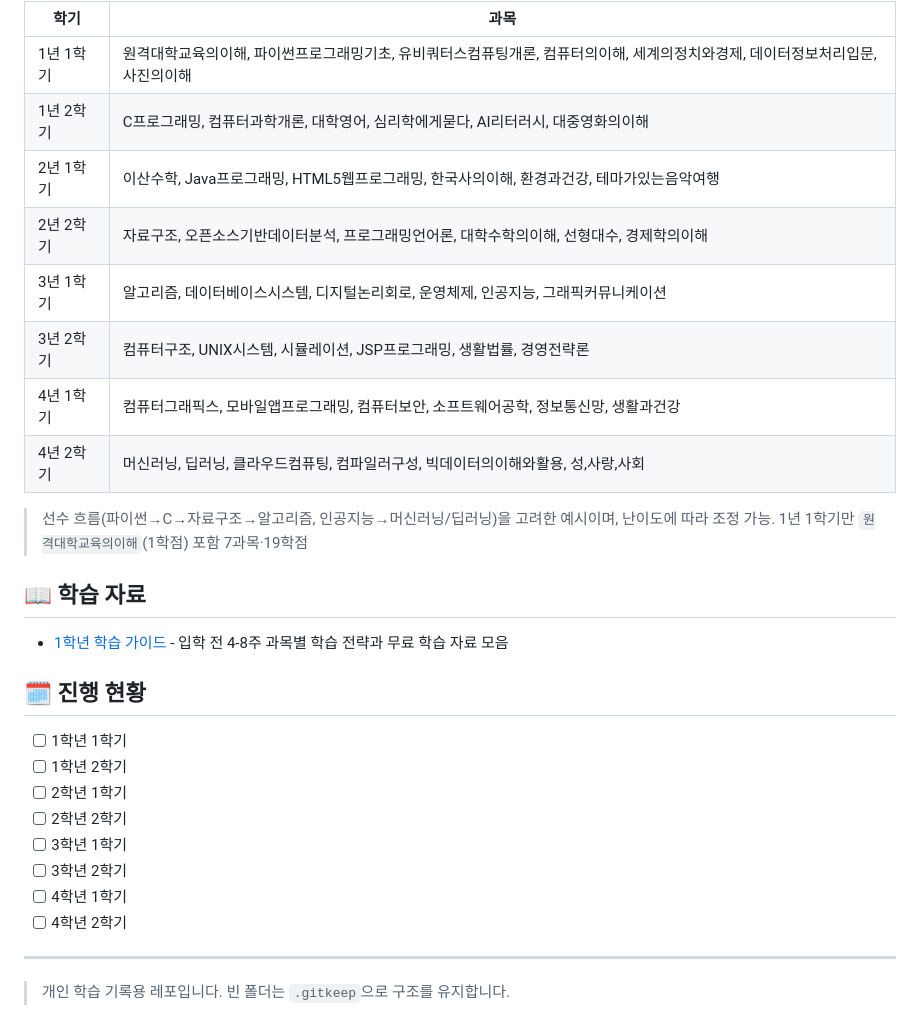
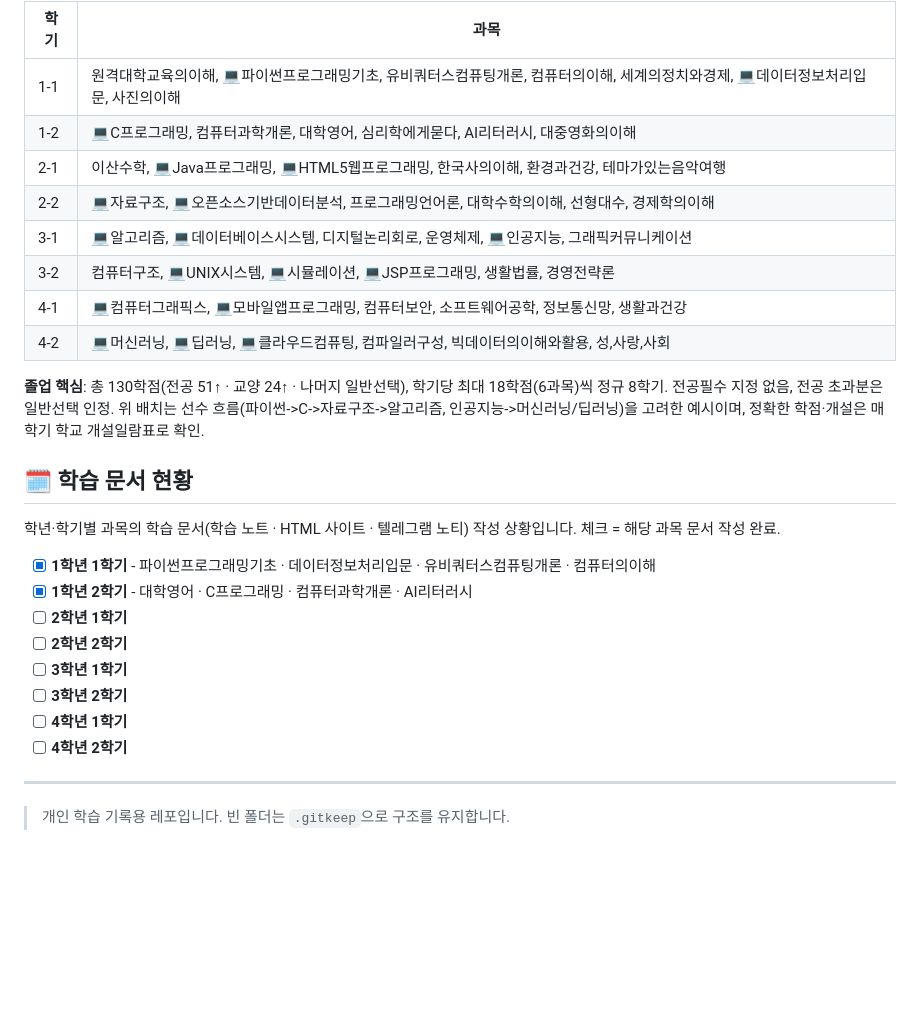
Before and after one commit to bong9tutor/knou-cs-journey, a Markdown page: README.md, the part around one of its changes. GitHub-like rendering; folded sections open; blank space fills up the shorter version.

```diff
--- a/README.md
+++ b/README.md
@@ -62,31 +44,30 @@ knou-cs-journey/
 
 | 학기 | 과목 |
 |------|------|
-| 1년 1학기 | 원격대학교육의이해, 파이썬프로그래밍기초, 유비쿼터스컴퓨팅개론, 컴퓨터의이해, 세계의정치와경제, 데이터정보처리입문, 사진의이해 |
-| 1년 2학기 | C프로그래밍, 컴퓨터과학개론, 대학영어, 심리학에게묻다, AI리터러시, 대중영화의이해 |
-| 2년 1학기 | 이산수학, Java프로그래밍, HTML5웹프로그래밍, 한국사의이해, 환경과건강, 테마가있는음악여행 |
-| 2년 2학기 | 자료구조, 오픈소스기반데이터분석, 프로그래밍언어론, 대학수학의이해, 선형대수, 경제학의이해 |
-| 3년 1학기 | 알고리즘, 데이터베이스시스템, 디지털논리회로, 운영체제, 인공지능, 그래픽커뮤니케이션 |
-| 3년 2학기 | 컴퓨터구조, UNIX시스템, 시뮬레이션, JSP프로그래밍, 생활법률, 경영전략론 |
-| 4년 1학기 | 컴퓨터그래픽스, 모바일앱프로그래밍, 컴퓨터보안, 소프트웨어공학, 정보통신망, 생활과건강 |
-| 4년 2학기 | 머신러닝, 딥러닝, 클라우드컴퓨팅, 컴파일러구성, 빅데이터의이해와활용, 성,사랑,사회 |
+| 1-1 | 원격대학교육의이해, 💻파이썬프로그래밍기초, 유비쿼터스컴퓨팅개론, 컴퓨터의이해, 세계의정치와경제, 💻데이터정보처리입문, 사진의이해 |
+| 1-2 | 💻C프로그래밍, 컴퓨터과학개론, 대학영어, 심리학에게묻다, AI리터러시, 대중영화의이해 |
+| 2-1 | 이산수학, 💻Java프로그래밍, 💻HTML5웹프로그래밍, 한국사의이해, 환경과건강, 테마가있는음악여행 |
+| 2-2 | 💻자료구조, 💻오픈소스기반데이터분석, 프로그래밍언어론, 대학수학의이해, 선형대수, 경제학의이해 |
+| 3-1 | 💻알고리즘, 💻데이터베이스시스템, 디지털논리회로, 운영체제, 💻인공지능, 그래픽커뮤니케이션 |
+| 3-2 | 컴퓨터구조, 💻UNIX시스템, 💻시뮬레이션, 💻JSP프로그래밍, 생활법률, 경영전략론 |
+| 4-1 | 💻컴퓨터그래픽스, 💻모바일앱프로그래밍, 컴퓨터보안, 소프트웨어공학, 정보통신망, 생활과건강 |
+| 4-2 | 💻머신러닝, 💻딥러닝, 💻클라우드컴퓨팅, 컴파일러구성, 빅데이터의이해와활용, 성,사랑,사회 |
 
-> 선수 흐름(파이썬→C→자료구조→알고리즘, 인공지능→머신러닝/딥러닝)을 고려한 예시이며, 난이도에 따라 조정 가능. 1년 1학기만 `원격대학교육의이해`(1학점) 포함 7과목·19학점
+**졸업 핵심**: 총 130학점(전공 51↑ · 교양 24↑ · 나머지 일반선택), 학기당 최대 18학점(6과목)씩 정규 8학기. 전공필수 지정 없음, 전공 초과분은 일반선택 인정. 위 배치는 선수 흐름(파이썬->C->자료구조->알고리즘, 인공지능->머신러닝/딥러닝)을 고려한 예시이며, 정확한 학점·개설은 매 학기 학교 개설일람표로 확인.
+</details>
 
-## 📖 학습 자료
+## 🗓️ 학습 문서 현황
 
-- [1학년 학습 가이드](resources/1학년_학습_가이드.md) - 입학 전 4-8주 과목별 학습 전략과 무료 학습 자료 모음
+학년·학기별 과목의 학습 문서(학습 노트 · HTML 사이트 · 텔레그램 노티) 작성 상황입니다. 체크 = 해당 과목 문서 작성 완료.
 
-## 🗓️ 진행 현황
-
-- [ ] 1학년 1학기
-- [ ] 1학년 2학기
-- [ ] 2학년 1학기
-- [ ] 2학년 2학기
-- [ ] 3학년 1학기
-- [ ] 3학년 2학기
-- [ ] 4학년 1학기
-- [ ] 4학년 2학기
+- [x] **1학년 1학기** - 파이썬프로그래밍기초 · 데이터정보처리입문 · 유비쿼터스컴퓨팅개론 · 컴퓨터의이해
+- [x] **1학년 2학기** - 대학영어 · C프로그래밍 · 컴퓨터과학개론 · AI리터러시
+- [ ] **2학년 1학기**
+- [ ] **2학년 2학기**
+- [ ] **3학년 1학기**
+- [ ] **3학년 2학기**
+- [ ] **4학년 1학기**
+- [ ] **4학년 2학기**
 
 ---
 
```
Also changed, not shown: other parts of README.md (+30 -48 lines).
